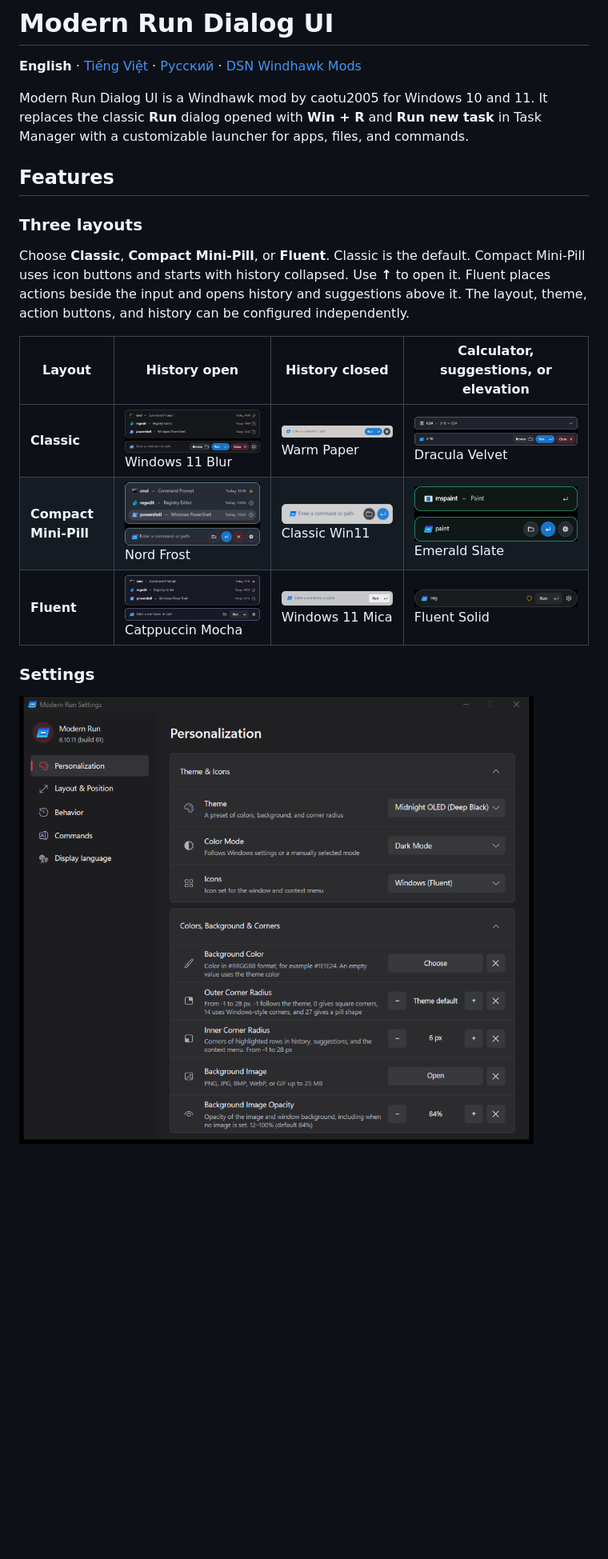
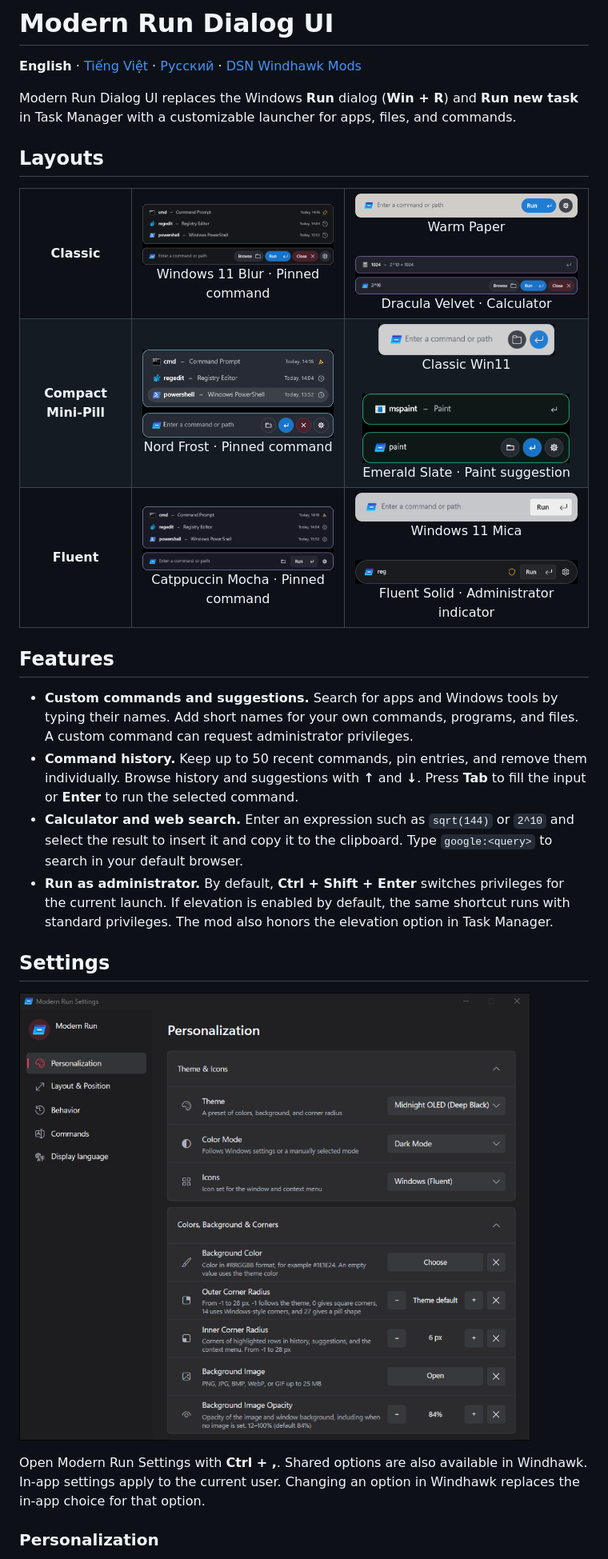
Before and after one commit to CTravkin/DSN_Windhawk_Mods, a Markdown page: Modern_Run_Dialog_UI/README.md, the part around one of its changes. Shown at 80% size. Drawn GitHub-style; pictures changed too: Modern_Run_Dialog_UI/Assets/Previews/settings.png; blank space fills up the shorter version.

Commit message:
Refine Modern Run documentation and credits

```diff
--- a/Modern_Run_Dialog_UI/README.md
+++ b/Modern_Run_Dialog_UI/README.md
@@ -2,21 +2,42 @@
 
 **English** · [Tiếng Việt](README.vi.md) · [Русский](README.ru.md) · [DSN Windhawk Mods](../README.md)
 
-Modern Run Dialog UI is a Windhawk mod by caotu2005 for Windows 10 and 11. It replaces the classic **Run** dialog opened with **Win + R** and **Run new task** in Task Manager with a customizable launcher for apps, files, and commands.
+Modern Run Dialog UI replaces the Windows **Run** dialog (**Win + R**) and **Run new task** in Task Manager with a customizable launcher for apps, files, and commands.
+
+## Layouts
+
+<table>
+  <tbody>
+    <tr>
+      <th scope="row" valign="middle">Classic</th>
+      <td align="center" valign="middle"><a href="Assets/Previews/classic-history.png"><img src="Assets/Previews/classic-history.png" width="432" alt="Classic · Windows 11 Blur · Pinned command"></a><br>Windows 11 Blur · Pinned command</td>
+      <td align="center" valign="middle"><a href="Assets/Previews/classic-idle.png"><img src="Assets/Previews/classic-idle.png" width="367" alt="Classic · Warm Paper"></a><br>Warm Paper<br><br><a href="Assets/Previews/classic-suggestions.png"><img src="Assets/Previews/classic-suggestions.png" width="497" alt="Classic · Dracula Velvet · Calculator"></a><br>Dracula Velvet · Calculator</td>
+    </tr>
+    <tr>
+      <th scope="row" valign="middle">Compact Mini-Pill</th>
+      <td align="center" valign="middle"><a href="Assets/Previews/pill-history.png"><img src="Assets/Previews/pill-history.png" width="298" alt="Compact Mini-Pill · Nord Frost · Pinned command"></a><br>Nord Frost · Pinned command</td>
+      <td align="center" valign="middle"><a href="Assets/Previews/pill-idle.png"><img src="Assets/Previews/pill-idle.png" width="220" alt="Compact Mini-Pill · Classic Win11"></a><br>Classic Win11<br><br><a href="Assets/Previews/pill-suggestions.png"><img src="Assets/Previews/pill-suggestions.png" width="259" alt="Compact Mini-Pill · Emerald Slate · Paint suggestion"></a><br>Emerald Slate · Paint suggestion</td>
+    </tr>
+    <tr>
+      <th scope="row" valign="middle">Fluent</th>
+      <td align="center" valign="middle"><a href="Assets/Previews/fluent-history.png"><img src="Assets/Previews/fluent-history.png" width="414" alt="Fluent · Catppuccin Mocha · Pinned command"></a><br>Catppuccin Mocha · Pinned command</td>
+      <td align="center" valign="middle"><a href="Assets/Previews/fluent-idle.png"><img src="Assets/Previews/fluent-idle.png" width="306" alt="Fluent · Windows 11 Mica"></a><br>Windows 11 Mica<br><br><a href="Assets/Previews/fluent-elevation.png"><img src="Assets/Previews/fluent-elevation.png" width="360" alt="Fluent · Fluent Solid · Administrator indicator"></a><br>Fluent Solid · Administrator indicator</td>
+    </tr>
+  </tbody>
+</table>
 
 ## Features
 
-### Three layouts
+- **Custom commands and suggestions.** Search for apps and Windows tools by typing their names. Add short names for your own commands, programs, and files. A custom command can request administrator privileges.
+- **Command history.** Keep up to 50 recent commands, pin entries, and remove them individually. Browse history and suggestions with **↑** and **↓**. Press **Tab** to fill the input or **Enter** to run the selected command.
+- **Calculator and web search.** Enter an expression such as `sqrt(144)` or `2^10` and select the result to insert it and copy it to the clipboard. Type `google:<query>` to search in your default browser.
+- **Run as administrator.** By default, **Ctrl + Shift + Enter** switches privileges for the current launch. If elevation is enabled by default, the same shortcut runs with standard privileges. The mod also honors the elevation option in Task Manager.
 
-Choose **Classic**, **Compact Mini-Pill**, or **Fluent**. Classic is the default. Compact Mini-Pill uses icon buttons and starts with history collapsed. Use **↑** to open it. Fluent places actions beside the input and opens history and suggestions above it. The layout, theme, action buttons, and history can be configured independently.
+## Settings
 
-| Layout | History open | History closed | Calculator, suggestions, or elevation |
-| --- | --- | --- | --- |
-| **Classic** | [![Classic, Windows 11 Blur, pinned cmd in an open history](Assets/Previews/classic-history.png)](Assets/Previews/classic-history.png)<br>Windows 11 Blur | [![Classic, Warm Paper, empty input with history closed](Assets/Previews/classic-idle.png)](Assets/Previews/classic-idle.png)<br>Warm Paper | [![Classic, Dracula Velvet, calculator result](Assets/Previews/classic-suggestions.png)](Assets/Previews/classic-suggestions.png)<br>Dracula Velvet |
-| **Compact Mini-Pill** | [![Compact Mini-Pill, Nord Frost, pinned cmd in an open history](Assets/Previews/pill-history.png)](Assets/Previews/pill-history.png)<br>Nord Frost | [![Compact Mini-Pill, Classic Win11, empty input with history closed](Assets/Previews/pill-idle.png)](Assets/Previews/pill-idle.png)<br>Classic Win11 | [![Compact Mini-Pill, Emerald Slate, Paint suggestion](Assets/Previews/pill-suggestions.png)](Assets/Previews/pill-suggestions.png)<br>Emerald Slate |
-| **Fluent** | [![Fluent, Catppuccin Mocha, pinned cmd in an open history](Assets/Previews/fluent-history.png)](Assets/Previews/fluent-history.png)<br>Catppuccin Mocha | [![Fluent, Windows 11 Mica, empty input with history closed](Assets/Previews/fluent-idle.png)](Assets/Previews/fluent-idle.png)<br>Windows 11 Mica | [![Fluent, Fluent Solid, administrator shield in the input bar](Assets/Previews/fluent-elevation.png)](Assets/Previews/fluent-elevation.png)<br>Fluent Solid |
+![Modern Run Settings open to Personalization](Assets/Previews/settings.png)
 
-### Settings
+Open Modern Run Settings with **Ctrl + ,**. Shared options are also available in Windhawk. In-app settings apply to the current user. Changing an option in Windhawk replaces the in-app choice for that option.
 
-![English Modern Run Settings window open to Personalization](Assets/Previews/settings.png)
+### Personalization
 
```
Also changed, not shown: other parts of Modern_Run_Dialog_UI/README.md (+14 -21 lines), Modern_Run_Dialog_UI/README.ru.md (+45 -31 lines), Modern_Run_Dialog_UI/README.vi.md (+45 -31 lines), Modern_Run_Dialog_UI/Assets/Previews/layouts.png (added), 1 other file.
